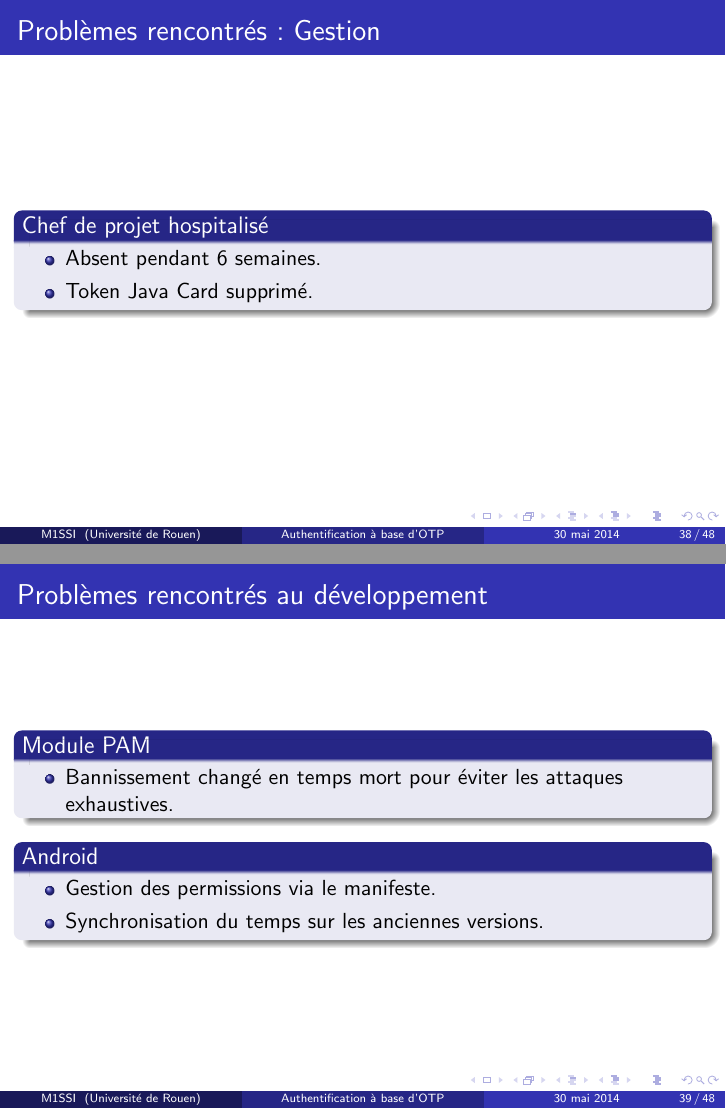
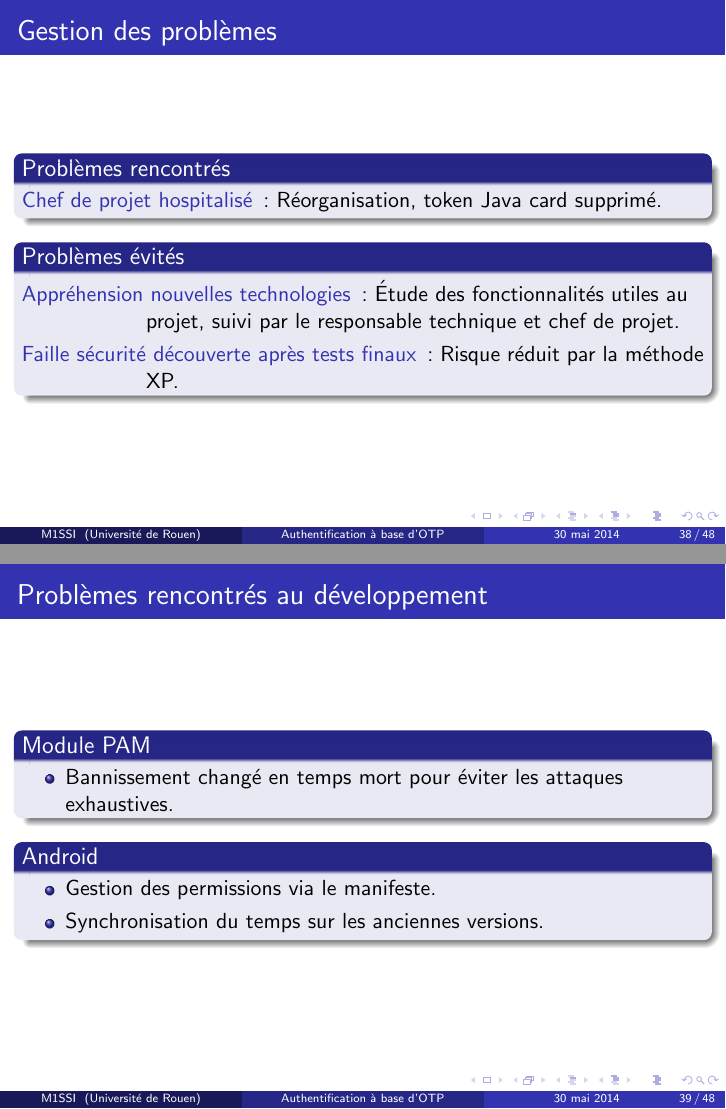
Before and after one commit to lesbeben/m1ssi2013, LaTeX slides (doc/Presentation Finale/presentation2.tex): pages 38 and 39 of 48, joined at a grey line. Compiled offline with pdfLaTeX.

Commit message:
presentation finale

```diff
--- a/doc/Presentation Finale/presentation2.tex
+++ b/doc/Presentation Finale/presentation2.tex
@@ -401,14 +401,21 @@ Notre application est compatible avec les modules Google.
 \end{frame}
 
 
-\subsection{Problèmes rencontrés}
-\begin{frame}{Problèmes rencontrés: Gestion}
-\begin{block}{Chef de projet hospitalisé}
-\begin{itemize}
-\item Absent pendant 6 semaines.
-\item Token Java Card supprimé.
-\end{itemize}
+\subsection{Gestion des problèmes}
+\begin{frame}{Gestion des problèmes}
+\begin{block}{Problèmes rencontrés}
+\begin{description}
+\item[Chef de projet hospitalisé]: Réorganisation, token Java card supprimé.
+\end{description}
 \end{block}
+
+\begin{block}{Problèmes évités}
+\begin{description}
+\item[Appréhension nouvelles technologies]: \'{E}tude des fonctionnalités utiles au projet, suivi par le responsable technique et chef de projet.
+\item[Faille sécurité découverte après tests finaux]: Risque réduit par la méthode XP.
+\end{description}
+\end{block}
+
 
 \end{frame}
 
```
